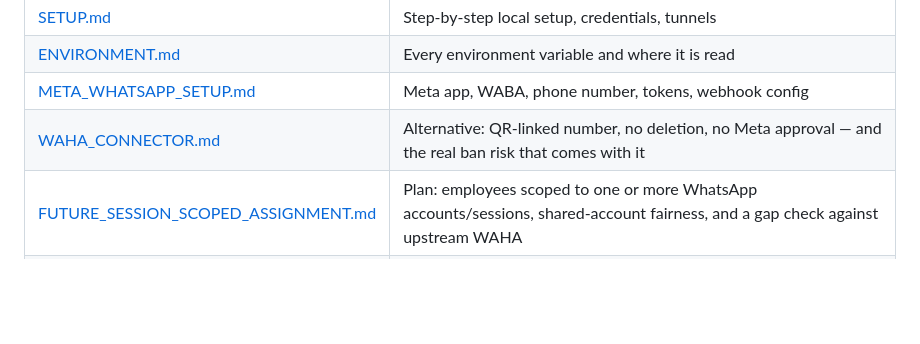
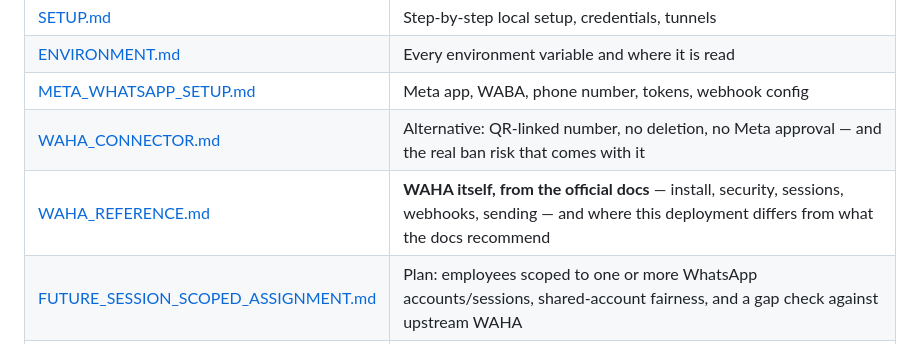
Before and after one commit to Mohammad-Khalifah1/Whatsapp-automation-n8n, a Markdown page: README.md, the part around the change. Rendered like a GitHub page; blank space fills up the shorter version.

```diff
--- a/README.md
+++ b/README.md
@@ -367,6 +367,7 @@ code and the running code identical.
 | [ENVIRONMENT.md](docs/ENVIRONMENT.md) | Every environment variable and where it is read |
 | [META_WHATSAPP_SETUP.md](docs/META_WHATSAPP_SETUP.md) | Meta app, WABA, phone number, tokens, webhook config |
 | [WAHA_CONNECTOR.md](docs/WAHA_CONNECTOR.md) | Alternative: QR-linked number, no deletion, no Meta approval — and the real ban risk that comes with it |
+| [WAHA_REFERENCE.md](docs/WAHA_REFERENCE.md) | **WAHA itself, from the official docs** — install, security, sessions, webhooks, sending — and where this deployment differs from what the docs recommend |
 | [FUTURE_SESSION_SCOPED_ASSIGNMENT.md](docs/FUTURE_SESSION_SCOPED_ASSIGNMENT.md) | Plan: employees scoped to one or more WhatsApp accounts/sessions, shared-account fairness, and a gap check against upstream WAHA |
 | [N8N_WORKFLOWS.md](docs/N8N_WORKFLOWS.md) | Each workflow: inputs, outputs, errors, idempotency |
 | [GOOGLE_SHEETS_SCHEMA.md](docs/GOOGLE_SHEETS_SCHEMA.md) | All six tabs, every column, and how to reply and archive from the sheet |
```
Also changed, not shown: docs/WAHA_CONNECTOR.md (+3 -1 lines), docs/WAHA_REFERENCE.md (added, +475 -0 lines).
